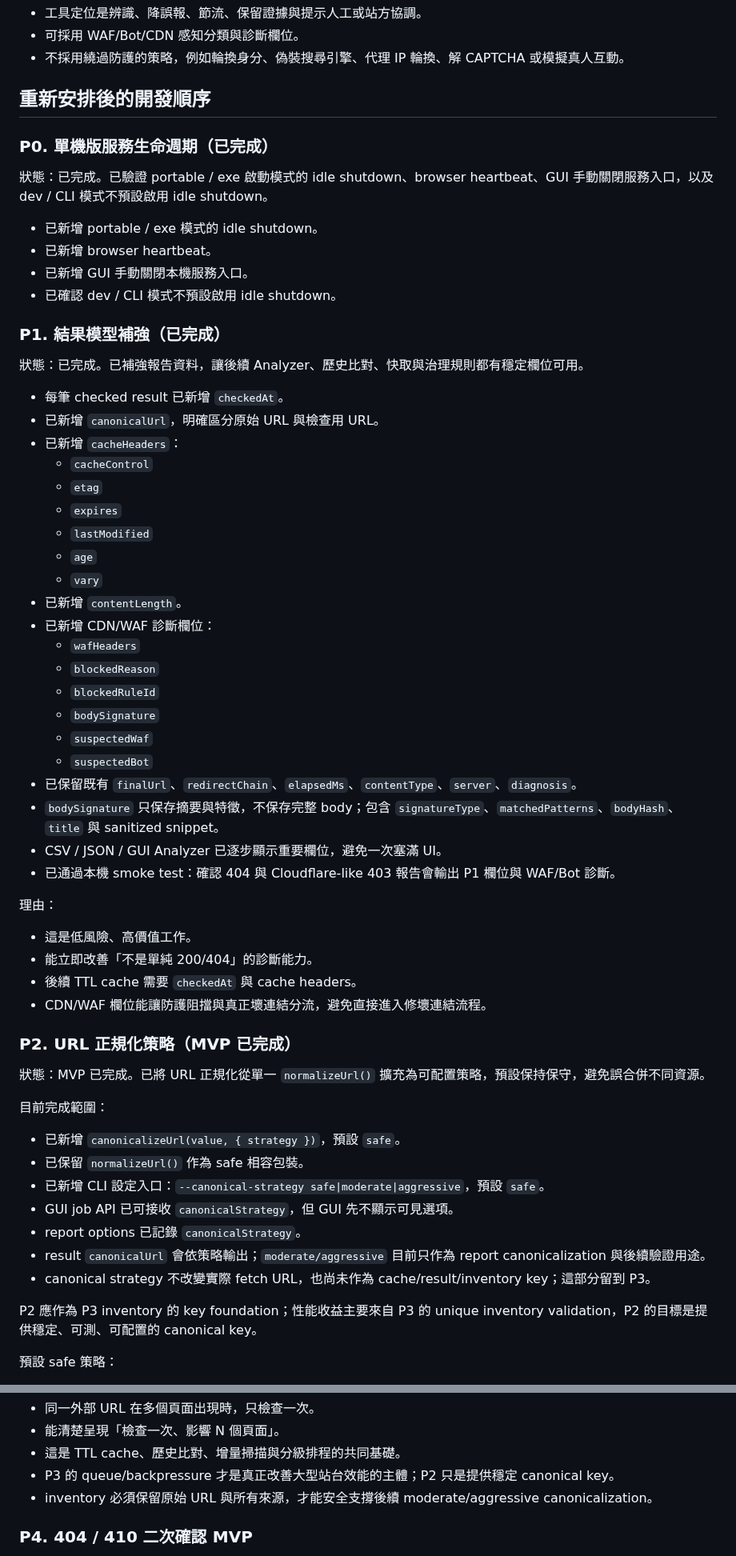
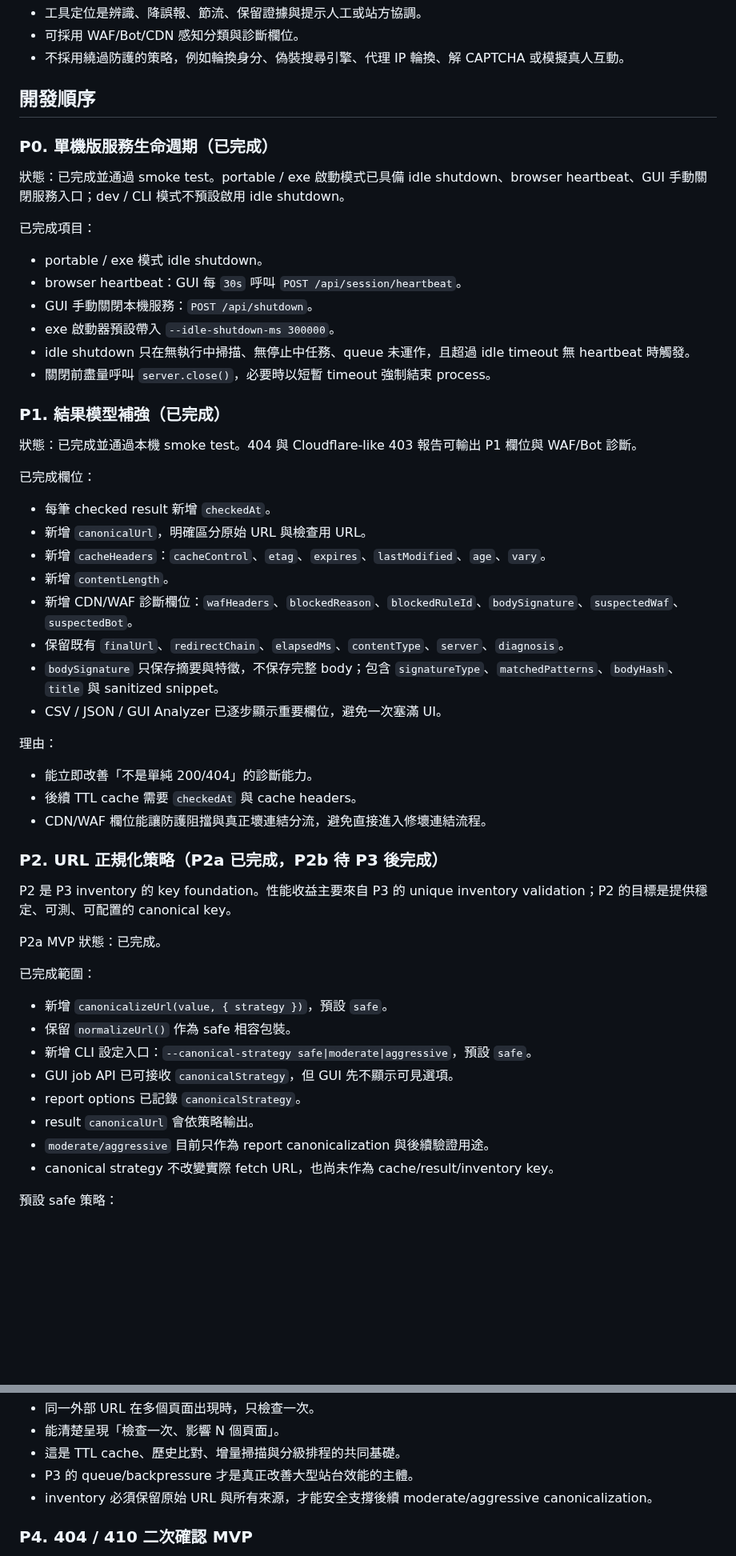
Before and after one commit to kevinkan75/link_checker, a Markdown page: ROADMAP.md, 2 parts joined by grey strips. Shown at 80% size. Rendered like a GitHub page; blank space fills up the shorter version.

Commit message:
Organize roadmap status and phases

```diff
--- a/ROADMAP.md
+++ b/ROADMAP.md
@@ -22,65 +30,58 @@ CDN/WAF 處理邊界：
 - 可採用 WAF/Bot/CDN 感知分類與診斷欄位。
 - 不採用繞過防護的策略，例如輪換身分、偽裝搜尋引擎、代理 IP 輪換、解 CAPTCHA 或模擬真人互動。
 
-## 重新安排後的開發順序
+## 開發順序
 
 ### P0. 單機版服務生命週期（已完成）
 
-狀態：已完成。已驗證 portable / exe 啟動模式的 idle shutdown、browser heartbeat、GUI 手動關閉服務入口，以及 dev / CLI 模式不預設啟用 idle shutdown。
+狀態：已完成並通過 smoke test。portable / exe 啟動模式已具備 idle shutdown、browser heartbeat、GUI 手動關閉服務入口；dev / CLI 模式不預設啟用 idle shutdown。
 
-- 已新增 portable / exe 模式的 idle shutdown。
-- 已新增 browser heartbeat。
-- 已新增 GUI 手動關閉本機服務入口。
-- 已確認 dev / CLI 模式不預設啟用 idle shutdown。
+已完成項目：
+
+- portable / exe 模式 idle shutdown。
+- browser heartbeat：GUI 每 `30s` 呼叫 `POST /api/session/heartbeat`。
+- GUI 手動關閉本機服務：`POST /api/shutdown`。
+- exe 啟動器預設帶入 `--idle-shutdown-ms 300000`。
+- idle shutdown 只在無執行中掃描、無停止中任務、queue 未運作，且超過 idle timeout 無 heartbeat 時觸發。
+- 關閉前盡量呼叫 `server.close()`，必要時以短暫 timeout 強制結束 process。
 
 ### P1. 結果模型補強（已完成）
 
-狀態：已完成。已補強報告資料，讓後續 Analyzer、歷史比對、快取與治理規則都有穩定欄位可用。
+狀態：已完成並通過本機 smoke test。404 與 Cloudflare-like 403 報告可輸出 P1 欄位與 WAF/Bot 診斷。
 
-- 每筆 checked result 已新增 `checkedAt`。
-- 已新增 `canonicalUrl`，明確區分原始 URL 與檢查用 URL。
-- 已新增 `cacheHeaders`：
-  - `cacheControl`
-  - `etag`
-  - `expires`
-  - `lastModified`
-  - `age`
-  - `vary`
-- 已新增 `contentLength`。
-- 已新增 CDN/WAF 診斷欄位：
-  - `wafHeaders`
-  - `blockedReason`
-  - `blockedRuleId`
-  - `bodySignature`
-  - `suspectedWaf`
-  - `suspectedBot`
-- 已保留既有 `finalUrl`、`redirectChain`、`elapsedMs`、`contentType`、`server`、`diagnosis`。
+已完成欄位：
+
+- 每筆 checked result 新增 `checkedAt`。
+- 新增 `canonicalUrl`，明確區分原始 URL 與檢查用 URL。
+- 新增 `cacheHeaders`：`cacheControl`、`etag`、`expires`、`lastModified`、`age`、`vary`。
+- 新增 `contentLength`。
+- 新增 CDN/WAF 診斷欄位：`wafHeaders`、`blockedReason`、`blockedRuleId`、`bodySignature`、`suspectedWaf`、`suspectedBot`。
+- 保留既有 `finalUrl`、`redirectChain`、`elapsedMs`、`contentType`、`server`、`diagnosis`。
 - `bodySignature` 只保存摘要與特徵，不保存完整 body；包含 `signatureType`、`matchedPatterns`、`bodyHash`、`title` 與 sanitized snippet。
 - CSV / JSON / GUI Analyzer 已逐步顯示重要欄位，避免一次塞滿 UI。
-- 已通過本機 smoke test：確認 404 與 Cloudflare-like 403 報告會輸出 P1 欄位與 WAF/Bot 診斷。
 
 理由：
 
-- 這是低風險、高價值工作。
 - 能立即改善「不是單純 200/404」的診斷能力。
 - 後續 TTL cache 需要 `checkedAt` 與 cache headers。
 - CDN/WAF 欄位能讓防護阻擋與真正壞連結分流，避免直接進入修壞連結流程。
 
-### P2. URL 正規化策略（MVP 已完成）
+### P2. URL 正規化策略（P2a 已完成，P2b 待 P3 後完成）
 
-狀態：MVP 已完成。已將 URL 正規化從單一 `normalizeUrl()` 擴充為可配置策略，預設保持保守，避免誤合併不同資源。
+P2 是 P3 inventory 的 key foundation。性能收益主要來自 P3 的 unique inventory validation；P2 的目標是提供穩定、可測、可配置的 canonical key。
 
-目前完成範圍：
+P2a MVP 狀態：已完成。
 
-- 已新增 `canonicalizeUrl(value, { strategy })`，預設 `safe`。
-- 已保留 `normalizeUrl()` 作為 safe 相容包裝。
-- 已新增 CLI 設定入口：`--canonical-strategy safe|moderate|aggressive`，預設 `safe`。
+已完成範圍：
+
+- 新增 `canonicalizeUrl(value, { strategy })`，預設 `safe`。
+- 保留 `normalizeUrl()` 作為 safe 相容包裝。
+- 新增 CLI 設定入口：`--canonical-strategy safe|moderate|aggressive`，預設 `safe`。
 - GUI job API 已可接收 `canonicalStrategy`，但 GUI 先不顯示可見選項。
 - report options 已記錄 `canonicalStrategy`。
-- result `canonicalUrl` 會依策略輸出；`moderate/aggressive` 目前只作為 report canonicalization 與後續驗證用途。
-- canonical strategy 不改變實際 fetch URL，也尚未作為 cache/result/inventory key；這部分留到 P3。
-
-P2 應作為 P3 inventory 的 key foundation；性能收益主要來自 P3 的 unique inventory validation，P2 的目標是提供穩定、可測、可配置的 canonical key。
+- result `canonicalUrl` 會依策略輸出。
+- `moderate/aggressive` 目前只作為 report canonicalization 與後續驗證用途。
+- canonical strategy 不改變實際 fetch URL，也尚未作為 cache/result/inventory key。
 
 預設 safe 策略：
 
@@ -197,7 +205,7 @@ P3 是 P2/P3 中主要的性能最佳化工作：先合併 unique canonical URL
 - 同一外部 URL 在多個頁面出現時，只檢查一次。
 - 能清楚呈現「檢查一次、影響 N 個頁面」。
 - 這是 TTL cache、歷史比對、增量掃描與分級排程的共同基礎。
-- P3 的 queue/backpressure 才是真正改善大型站台效能的主體；P2 只是提供穩定 canonical key。
+- P3 的 queue/backpressure 才是真正改善大型站台效能的主體。
 - inventory 必須保留原始 URL 與所有來源，才能安全支撐後續 moderate/aggressive canonicalization。
 
 ### P4. 404 / 410 二次確認 MVP
```
Also changed, not shown: other parts of ROADMAP.md (+30 -29 lines).
